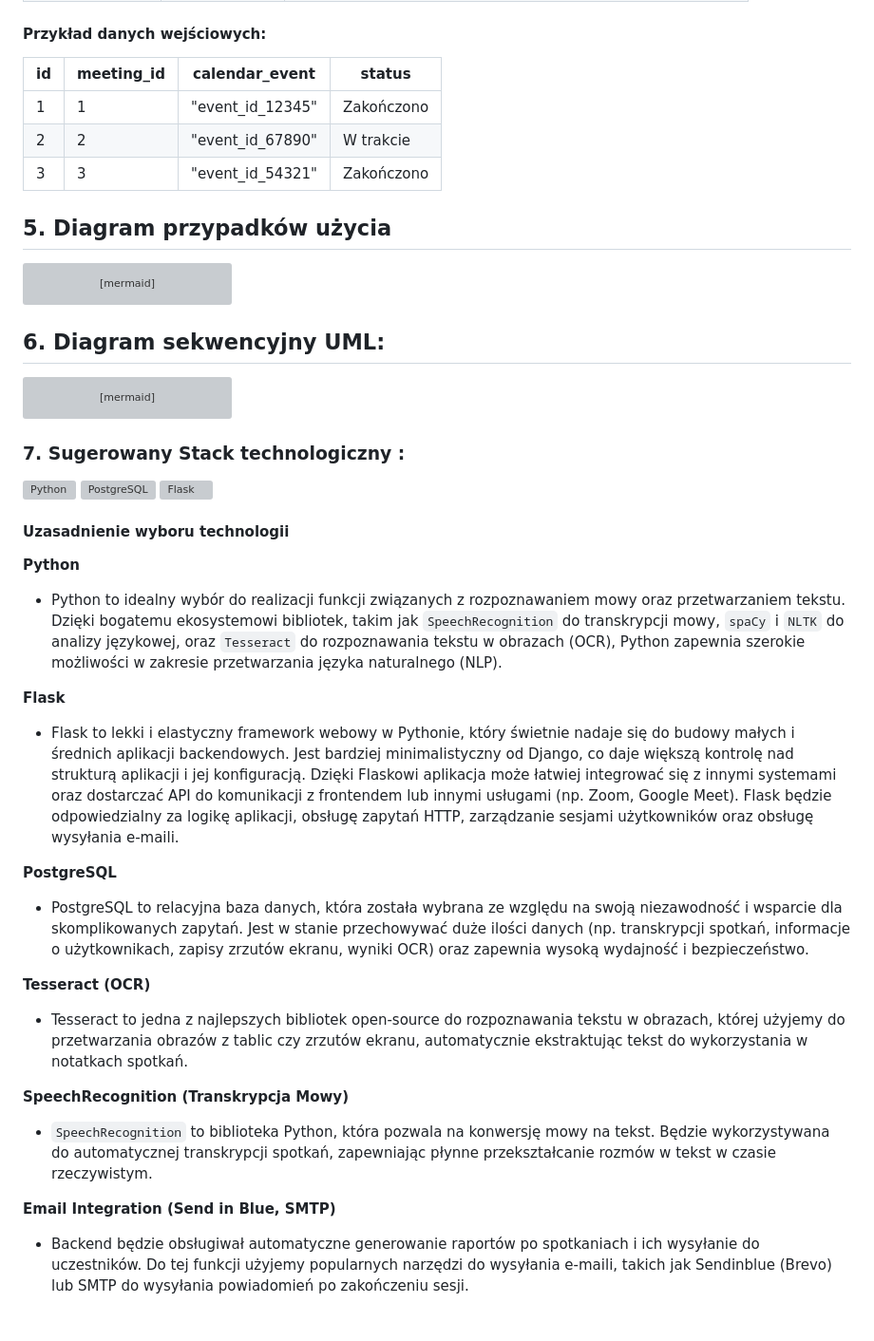
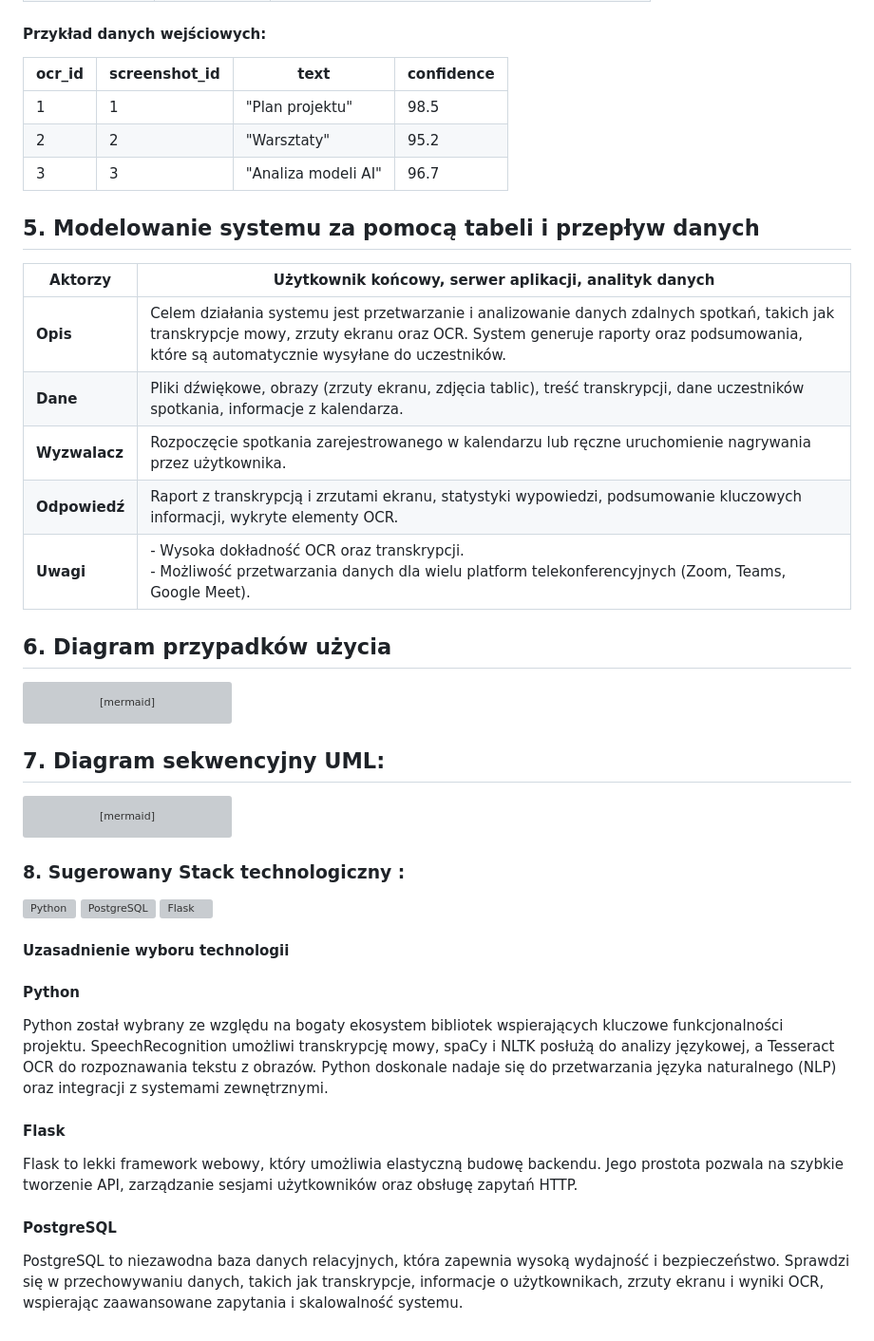
Before and after one commit to Zocha1/RemoteMeetingNotesGen, a Markdown page: docs/Requirements_Engineering_Documentation.md, the part around one of its changes. Shown at 95% size. Drawn GitHub-style; grey boxes are pictures that could not be loaded.

````diff
--- a/docs/Requirements_Engineering_Documentation.md
+++ b/docs/Requirements_Engineering_Documentation.md
@@ -185,14 +205,26 @@
 
 #### Przykład danych wejściowych:
-
-| id  | meeting_id | calendar_event           | status   |
-| --- | ---------- | ------------------------ | -------- |
-| 1   | 1          | "event_id_12345"         | Zakończono |
-| 2   | 2          | "event_id_67890"         | W trakcie |
-| 3   | 3          | "event_id_54321"         | Zakończono |
+| ocr_id | screenshot_id | text                          | confidence |
+|--------|---------------|-------------------------------|------------|
+| 1      | 1             | "Plan projektu"              | 98.5       |
+| 2      | 2             | "Warsztaty"                  | 95.2       |
+| 3      | 3             | "Analiza modeli AI"          | 96.7       |
 
 
-## 5. Diagram przypadków użycia
+
+## 5. Modelowanie systemu za pomocą tabeli i przepływ danych
+
+| **Aktorzy**      | Użytkownik końcowy, serwer aplikacji, analityk danych      |
+|-------------------|----------------------------------------------------------|
+| **Opis**         | Celem działania systemu jest przetwarzanie i analizowanie danych zdalnych spotkań, takich jak transkrypcje mowy, zrzuty ekranu oraz OCR. System generuje raporty oraz podsumowania, które są automatycznie wysyłane do uczestników. |
+| **Dane**         | Pliki dźwiękowe, obrazy (zrzuty ekranu, zdjęcia tablic), treść transkrypcji, dane uczestników spotkania, informacje z kalendarza. |
+| **Wyzwalacz**    | Rozpoczęcie spotkania zarejestrowanego w kalendarzu lub ręczne uruchomienie nagrywania przez użytkownika. |
+| **Odpowiedź**    | Raport z transkrypcją i zrzutami ekranu, statystyki wypowiedzi, podsumowanie kluczowych informacji, wykryte elementy OCR. |
+| **Uwagi**        | - Wysoka dokładność OCR oraz transkrypcji. <br> - Możliwość przetwarzania danych dla wielu platform telekonferencyjnych (Zoom, Teams, Google Meet). |
+
+
+
+## 6. Diagram przypadków użycia
 
 ```mermaid
 graph LR
@@ -215,7 +247,7 @@ graph LR
 
 ```
 
-## 6. Diagram sekwencyjny UML:
+## 7. Diagram sekwencyjny UML:
 
 ```mermaid
 sequenceDiagram
@@ -252,7 +284,7 @@ sequenceDiagram
 
 
 
-### 7. Sugerowany Stack technologiczny :
+### 8. Sugerowany Stack technologiczny :
 
 <div style="display: flex; align-items: center; gap: 10px;">
     <a href="https://www.python.org/" target="_blank" rel="noreferrer">
@@ -268,20 +300,11 @@ sequenceDiagram
 
 #### Uzasadnienie wyboru technologii
 
-**Python**
-- Python to idealny wybór do realizacji funkcji związanych z rozpoznawaniem mowy oraz przetwarzaniem tekstu. Dzięki bogatemu ekosystemowi bibliotek, takim jak `SpeechRecognition` do transkrypcji mowy, `spaCy` i `NLTK` do analizy językowej, oraz `Tesseract` do rozpoznawania tekstu w obrazach (OCR), Python zapewnia szerokie możliwości w zakresie przetwarzania języka naturalnego (NLP).
+#### **Python**
+Python został wybrany ze względu na bogaty ekosystem bibliotek wspierających kluczowe funkcjonalności projektu. SpeechRecognition umożliwi transkrypcję mowy, spaCy i NLTK posłużą do analizy językowej, a Tesseract OCR do rozpoznawania tekstu z obrazów. Python doskonale nadaje się do przetwarzania języka naturalnego (NLP) oraz integracji z systemami zewnętrznymi.
 
-**Flask**
-- Flask to lekki i elastyczny framework webowy w Pythonie, który świetnie nadaje się do budowy małych i średnich aplikacji backendowych. Jest bardziej minimalistyczny od Django, co daje większą kontrolę nad strukturą aplikacji i jej konfiguracją. Dzięki Flaskowi aplikacja może łatwiej integrować się z innymi systemami oraz dostarczać API do komunikacji z frontendem lub innymi usługami (np. Zoom, Google Meet). Flask będzie odpowiedzialny za logikę aplikacji, obsługę zapytań HTTP, zarządzanie sesjami użytkowników oraz obsługę wysyłania e-maili.
+#### **Flask**
+Flask to lekki framework webowy, który umożliwia elastyczną budowę backendu. Jego prostota pozwala na szybkie tworzenie API, zarządzanie sesjami użytkowników oraz obsługę zapytań HTTP.
 
-**PostgreSQL**
-- PostgreSQL to relacyjna baza danych, która została wybrana ze względu na swoją niezawodność i wsparcie dla skomplikowanych zapytań. Jest w stanie przechowywać duże ilości danych (np. transkrypcji spotkań, informacje o użytkownikach, zapisy zrzutów ekranu, wyniki OCR) oraz zapewnia wysoką wydajność i bezpieczeństwo.
-
-**Tesseract (OCR)**
-- Tesseract to jedna z najlepszych bibliotek open-source do rozpoznawania tekstu w obrazach, której użyjemy do przetwarzania obrazów z tablic czy zrzutów ekranu, automatycznie ekstraktując tekst do wykorzystania w notatkach spotkań.
-
-**SpeechRecognition (Transkrypcja Mowy)**
-- `SpeechRecognition` to biblioteka Python, która pozwala na konwersję mowy na tekst. Będzie wykorzystywana do automatycznej transkrypcji spotkań, zapewniając płynne przekształcanie rozmów w tekst w czasie rzeczywistym.
-
-**Email Integration (Send in Blue, SMTP)**
-- Backend będzie obsługiwał automatyczne generowanie raportów po spotkaniach i ich wysyłanie do uczestników. Do tej funkcji użyjemy popularnych narzędzi do wysyłania e-maili, takich jak Sendinblue (Brevo) lub SMTP do wysyłania powiadomień po zakończeniu sesji.
+#### **PostgreSQL**
+PostgreSQL to niezawodna baza danych relacyjnych, która zapewnia wysoką wydajność i bezpieczeństwo. Sprawdzi się w przechowywaniu danych, takich jak transkrypcje, informacje o użytkownikach, zrzuty ekranu i wyniki OCR, wspierając zaawansowane zapytania i skalowalność systemu.
````
Also changed, not shown: other parts of docs/Requirements_Engineering_Documentation.md (+118 -98 lines).
